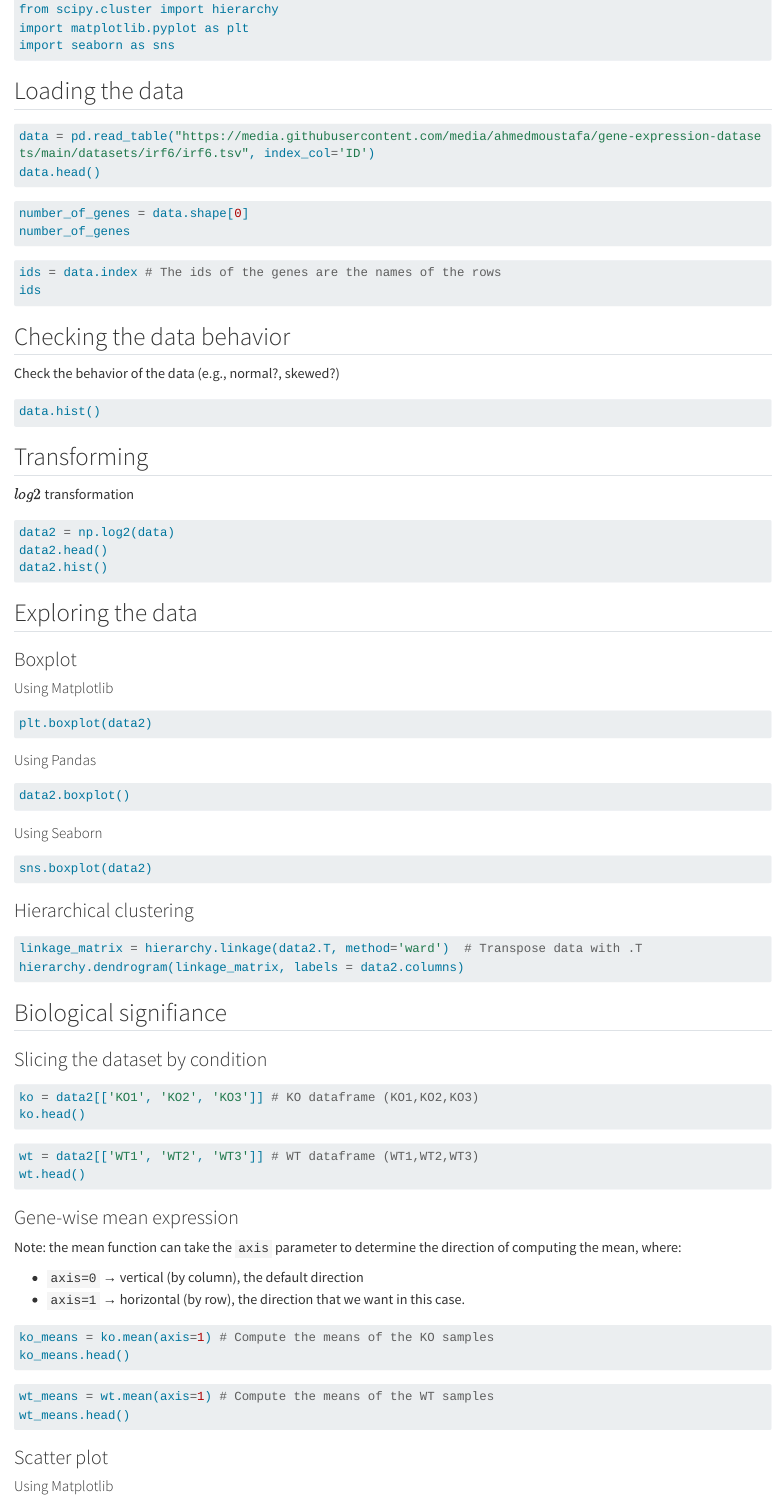
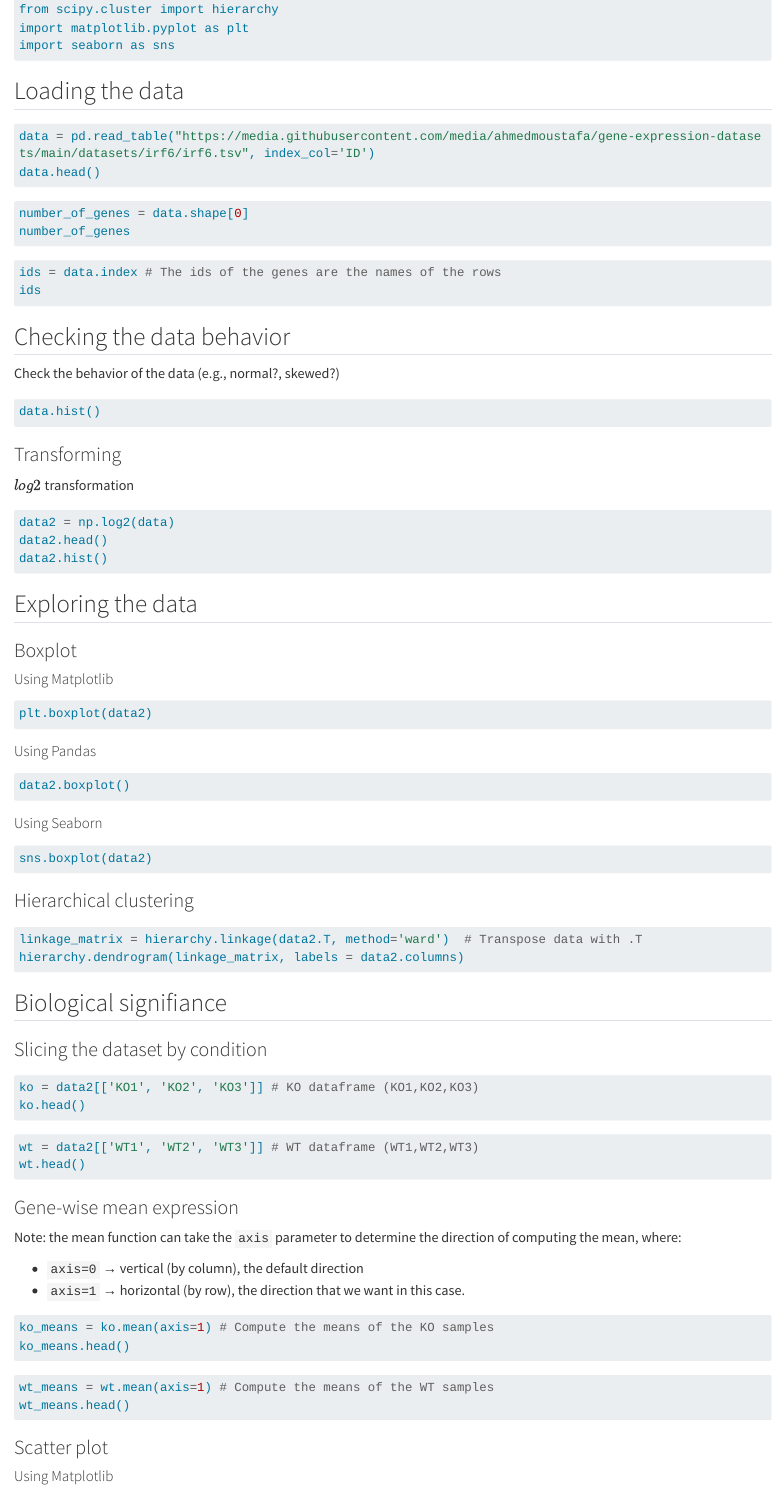
Before and after one commit to ahmedmoustafa/Notebooks, a Quarto document (Irf6/Irf6_py.qmd): the page in a window 1100 px wide, from 310 px down. Rendered offline with R 4.5, knitr and Pandoc in place of Quarto, with nearby package versions; the code chunks are not run, so their results and figures are left out; drawn as R Markdown's standard HTML page in place of the format the file asks for; long lines of code are wrapped.

Commit message:
Minor edits

````diff
--- a/Irf6/Irf6_py.qmd
+++ b/Irf6/Irf6_py.qmd
@@ -8,7 +8,7 @@ format:
    gfm:
     toc: true
     number-sections: true
-    html-math-method: webtex
+    html-math-method: mathjax
 ---
 
 ## Importing required libraries
@@ -52,7 +52,7 @@ Check the behavior of the data (e.g., normal?, skewed?)
 data.hist()
 ```
 
-## Transforming
+### Transforming
 
 $log2$ transformation
 
````
Also changed, not shown: Irf6/Irf6_py.md, Irf6/Irf6_py.qmd (2 more changed lines).
